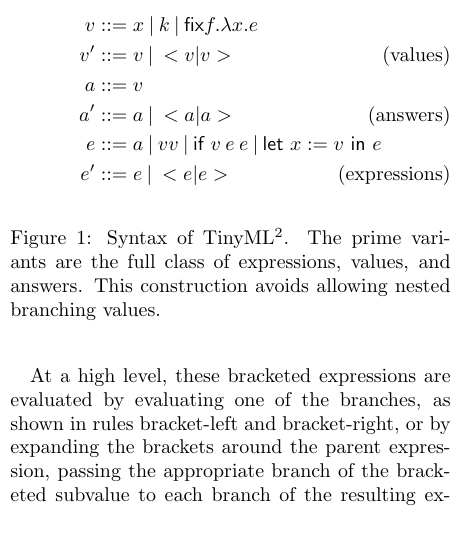
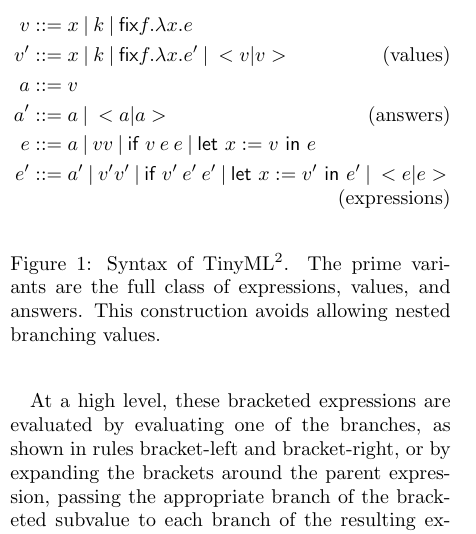
Before and after one commit to jesboat/cs6113-project, a LaTeX document (paper/paper.tex): part of one column of page 2 of 10, cut so that both start at the same text. Compiled offline with pdfLaTeX.

Commit message:
I think I fixed syntax.

```diff
--- a/paper/paper.tex
+++ b/paper/paper.tex
@@ -121,12 +121,13 @@ now simple values because there are no exceptions.
 \begin{figure}[t]
   \begin{align}
     v & ::= x \: | \: k \: | \: \textsf{fix} f . \lambda x . e \tag*{ } \\
-    v' & ::= v \: | \: <v | v> \tag{values}\\
+    v' & ::= x \: | \: k \: | \: \textsf{fix} f . \lambda x . e' \: | \: <v | v> \tag{values}\\
     a & ::= v \tag*{ } \\
     a' & ::= a \: | \: <a | a> \tag{answers} \\
     e & ::= a \: | \: v v \: | \: \textsf{if } v \: e \: e \: | \: \textsf{let
     } x := v \textsf{ in } e \tag*{ } \\
-    e' & ::= e \: | \: <e | e> \tag{expressions}
+    e' & ::= a' \: | \: v' v' \: | \: \textsf{if } v' \: e' \: e' \: | \:
+    \textsf{let } x := v' \textsf{ in } e' \: | \: <e | e> \tag{expressions}
   \end{align}
   \caption{Syntax of \langName.  The prime variants are the full class of
   expressions, values, and answers.  This construction avoids allowing nested
```
